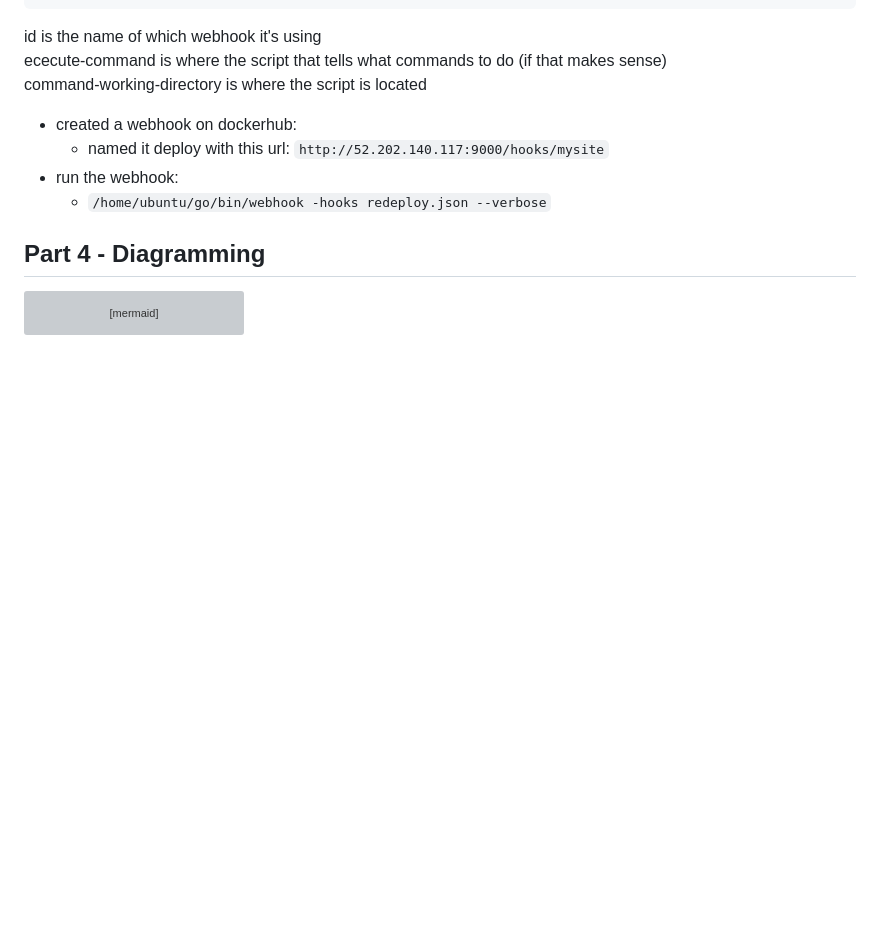
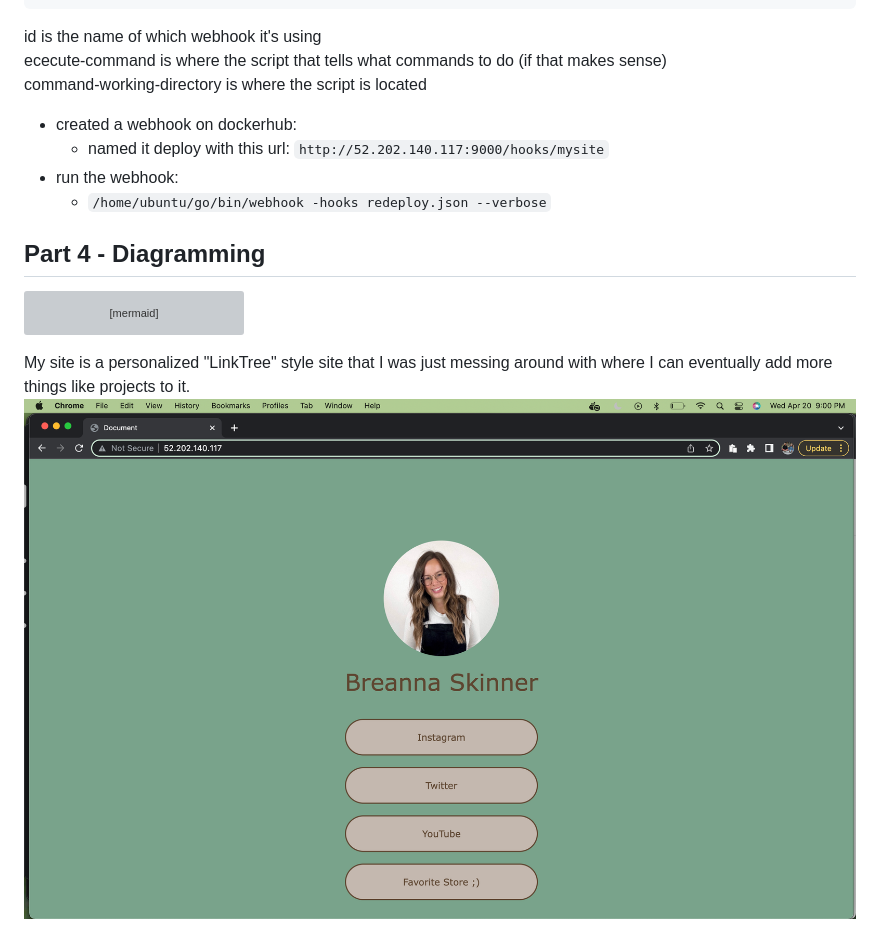
Before and after one commit to WSU-kduncan/cicd-3120-breeskinner, a Markdown page: README.md, the part around the change. Drawn GitHub-style; pictures changed too: mysite.png (added); blank space fills up the shorter version; grey boxes are pictures that could not be loaded.

````diff
--- a/README.md
+++ b/README.md
@@ -55,3 +55,5 @@ graph TD;
     C-->D[With the Webhook set up on DockerHub, it sees a change has been made and queries the webhook];
     D-->E[While the server is still listing, the website should automatically update];
 ```
+My site is a personalized "LinkTree" style site that I was just messing around with where I can eventually add more things like projects to it.
+![My Site](mysite.png)
````
